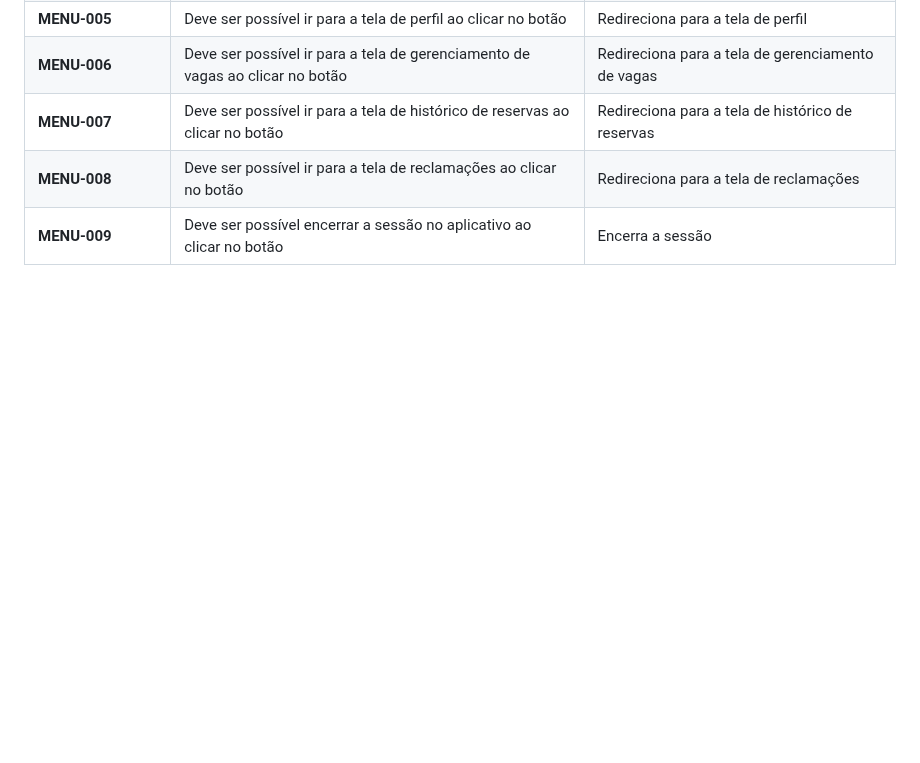
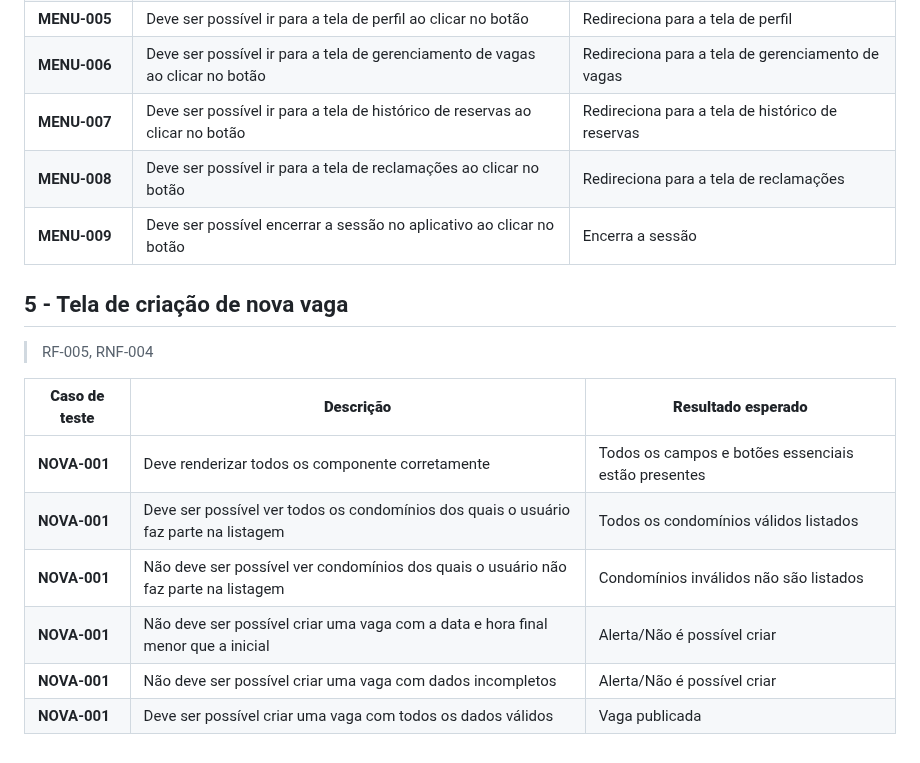
Before and after one commit to ICEI-PUC-Minas-PMV-SI/pmv-si-2024-1-pe1-t3-si_t3_app_web_1osem2024_gp02, a Markdown page: docs/08-Plano de Testes de Software.md, the part around one of its changes. Rendered like a GitHub page; blank space fills up the shorter version.

```diff
--- a/docs/08-Plano de Testes de Software.md
+++ b/docs/08-Plano de Testes de Software.md
@@ -82,3 +82,16 @@ Definimos um plano de testes unitários para cada página a serem realizados em
 | **MENU-007** | Deve ser possível ir para a tela de histórico de reservas ao clicar no botão | Redireciona para a tela de histórico de reservas |
 | **MENU-008** | Deve ser possível ir para a tela de reclamações ao clicar no botão | Redireciona para a tela de reclamações |
 | **MENU-009** | Deve ser possível encerrar a sessão no aplicativo ao clicar no botão | Encerra a sessão |
+
+## 5 - Tela de criação de nova vaga
+
+>RF-005, RNF-004
+
+| **Caso de teste** | **Descrição** | **Resultado esperado** |
+|---|---|---|
+| **NOVA-001** | Deve renderizar todos os componente corretamente | Todos os campos e botões essenciais estão presentes |
+| **NOVA-001** | Deve ser possível ver todos os condomínios dos quais o usuário faz parte na listagem | Todos os condomínios válidos listados |
+| **NOVA-001** | Não deve ser possível ver condomínios dos quais o usuário não faz parte na listagem | Condomínios inválidos não são listados |
+| **NOVA-001** | Não deve ser possível criar uma vaga com a data e hora final menor que a inicial | Alerta/Não é possível criar |
+| **NOVA-001** | Não deve ser possível criar uma vaga com dados incompletos | Alerta/Não é possível criar |
+| **NOVA-001** | Deve ser possível criar uma vaga com todos os dados válidos | Vaga publicada |
```
Also changed, not shown: other parts of docs/08-Plano de Testes de Software.md (+10 -10 lines).
